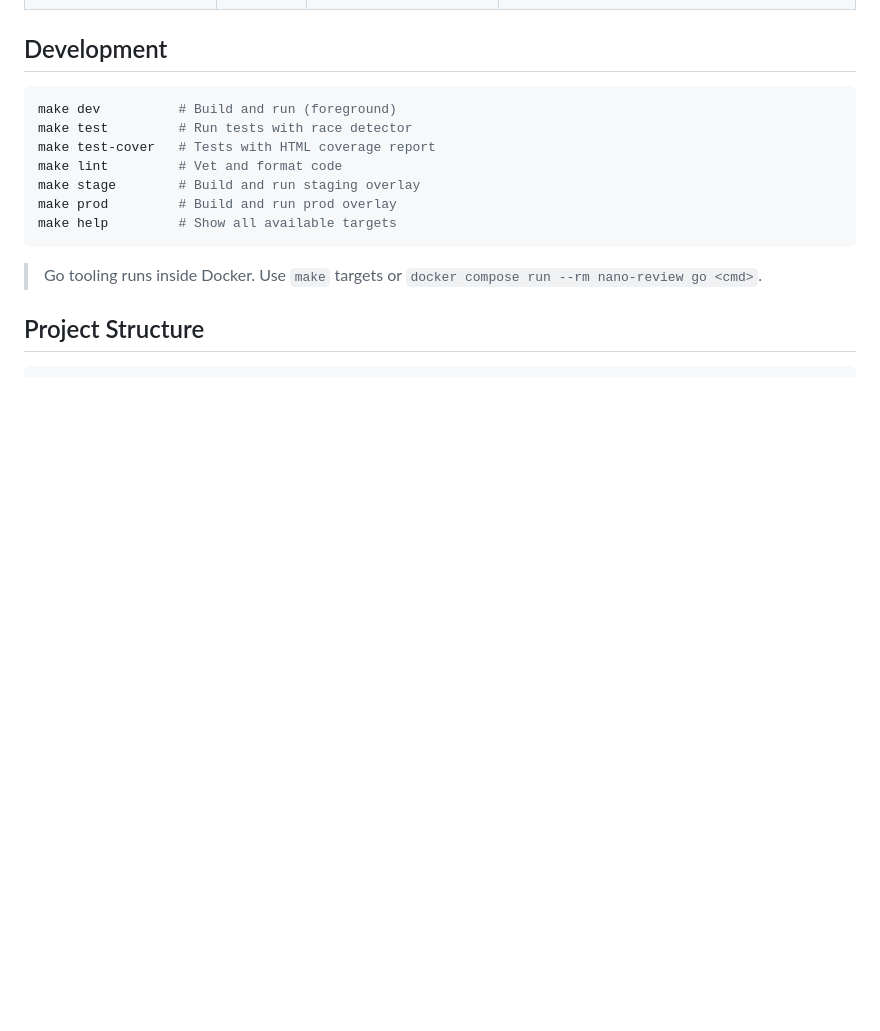
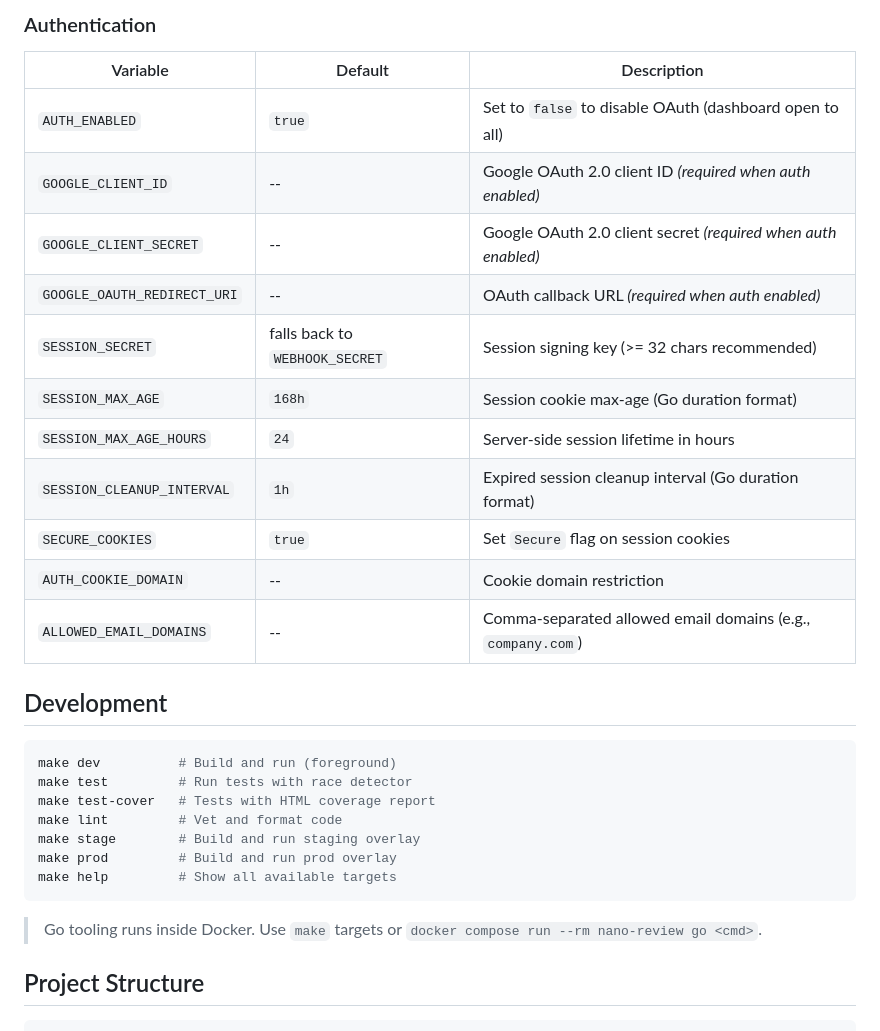
Before and after one commit to kmmuntasir/nano-review, a Markdown page: README.md, the part around one of its changes. Drawn GitHub-style; blank space fills up the shorter version.

```diff
--- a/README.md
+++ b/README.md
@@ -126,3 +152,18 @@ Key environment variables (see [`.env.example`](.env.example) for the full list)
+### Authentication
+
+| Variable | Default | Description |
+|----------|---------|-------------|
+| `AUTH_ENABLED` | `true` | Set to `false` to disable OAuth (dashboard open to all) |
+| `GOOGLE_CLIENT_ID` | -- | Google OAuth 2.0 client ID *(required when auth enabled)* |
+| `GOOGLE_CLIENT_SECRET` | -- | Google OAuth 2.0 client secret *(required when auth enabled)* |
+| `GOOGLE_OAUTH_REDIRECT_URI` | -- | OAuth callback URL *(required when auth enabled)* |
+| `SESSION_SECRET` | falls back to `WEBHOOK_SECRET` | Session signing key (>= 32 chars recommended) |
+| `SESSION_MAX_AGE` | `168h` | Session cookie max-age (Go duration format) |
+| `SESSION_MAX_AGE_HOURS` | `24` | Server-side session lifetime in hours |
+| `SESSION_CLEANUP_INTERVAL` | `1h` | Expired session cleanup interval (Go duration format) |
+| `SECURE_COOKIES` | `true` | Set `Secure` flag on session cookies |
+| `AUTH_COOKIE_DOMAIN` | -- | Cookie domain restriction |
+| `ALLOWED_EMAIL_DOMAINS` | -- | Comma-separated allowed email domains (e.g., `company.com`) |
 
 ## Development
 
```
Also changed, not shown: other parts of README.md (+39 -13 lines).
